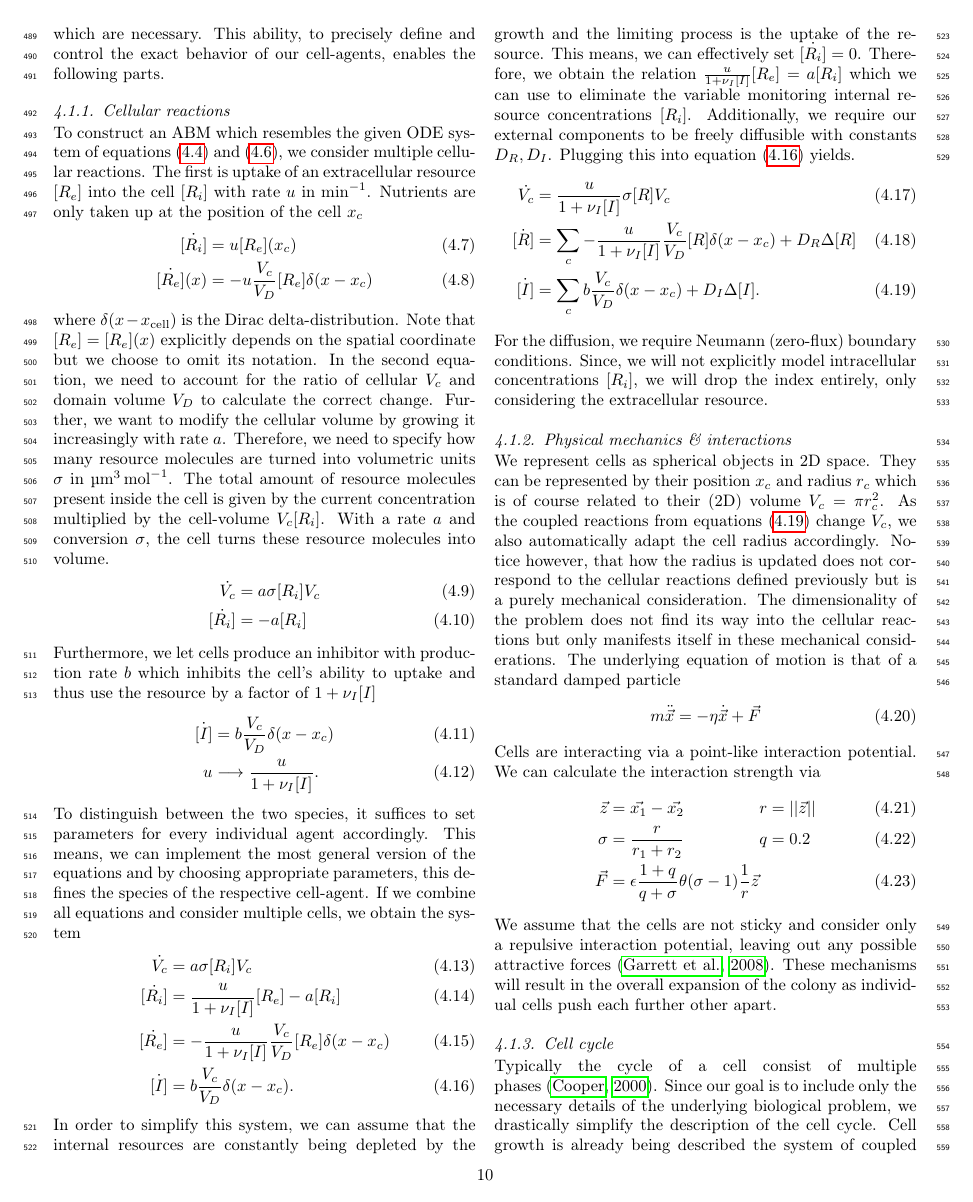
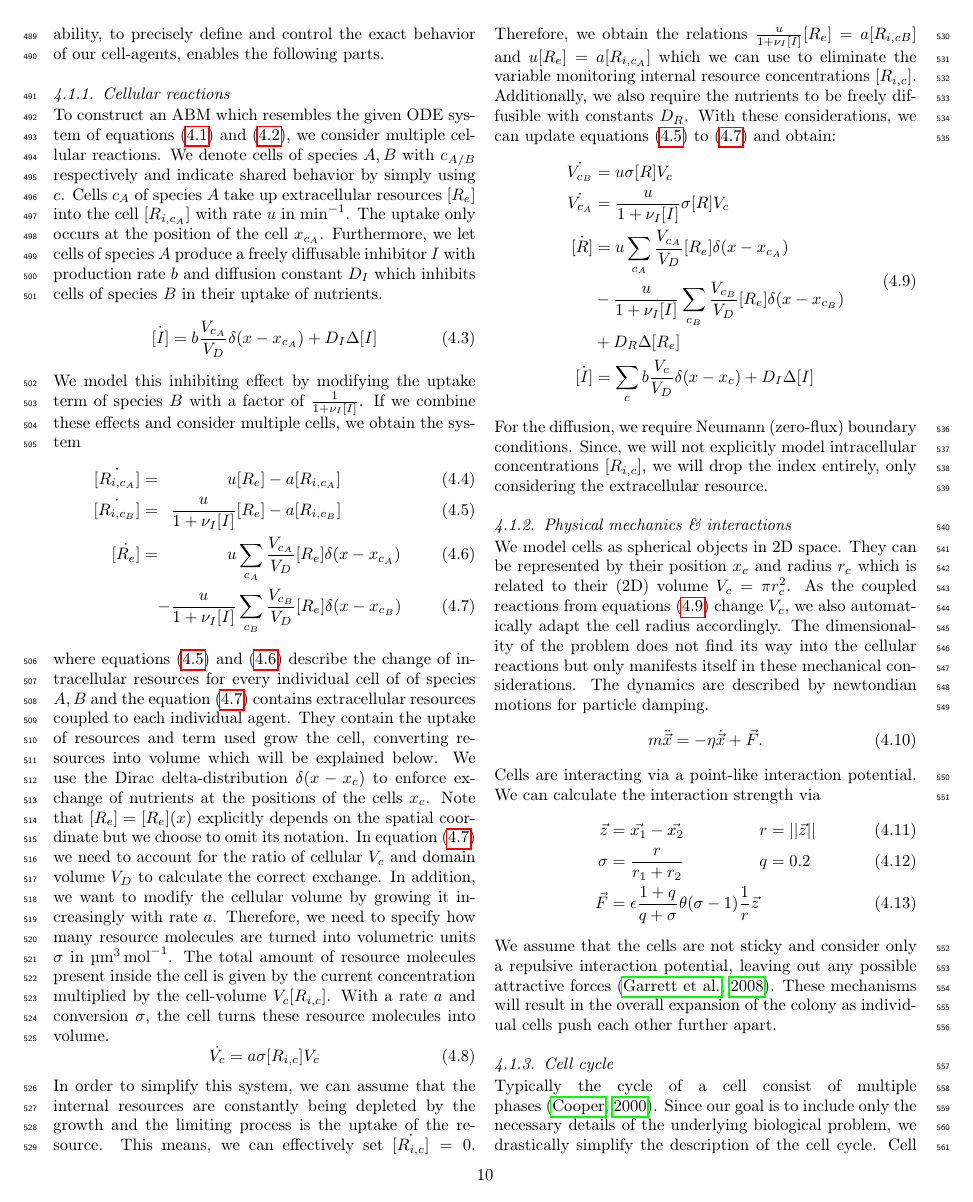
Before and after one commit to polinagaindrik/pool_model_paper, a LaTeX paper (paper/pool_model.tex): page 12 of 24. Compiled offline with pdfLaTeX; a LaTeX package or settings file that is missing is left out.

Commit message:
2nd part of shared session
Co-authored-by: Polina Gaindrik <polinagaindrik@users.noreply.github.com>

```diff
--- a/paper/pool_model.tex
+++ b/paper/pool_model.tex
@@ -878,72 +882,81 @@ The following sections will demonstrate how a given \ac{ode} system can be trans
 custom-built \ac{abm} which has only a few more overall parameters.
 This procedure is a blueprint which can be followed to construct \acp{abm} for similar
 \ac{ode}-based systems.\\
-To construct our \ac{abm}, we use \texttt{cellular\_raza}~\citep{Pleyer2025}.
-It allows us to define our bacterial agents from a clean slate, without having to rely on and inherit
-existing work.
+To construct our \ac{abm}, we use the modeling framework \texttt{cellular\_raza}~\citep{Pleyer2025}.
+ allows us to define our bacterial agents from a clean slate.
 With this flexibility, researchers are able to construct minimal models using only as many parameters which are necessary.
 This ability, to precisely define and control the exact behavior of our cell-agents, enables the following parts.
 
 \subsubsection{Cellular reactions}
 To construct an \ac{abm} which resembles the given \ac{ode} system of equations~\eqref{eq:spatial_limit_F} and \eqref{eq:spatial_limit_H}, we consider multiple cellular reactions.
-The first is uptake of an extracellular resource $[R_e]$ into the cell $[R_i]$ with rate $u$ in \unit{\per\minute}.
-Nutrients are only taken up at the position of the cell $x_c$
-\begin{align}
-    \dot{[R_i]} &= u [R_e](x_c)\\
-    \dot{[R_e]}(x) &= -u \frac{V_c}{V_D} [R_e] \delta(x-x_c)
-\end{align}
-where $\delta(x-x_\text{cell})$ is the Dirac delta-distribution.
+We denote cells of species $A,B$ with $c_{A/B}$ respectively and indicate shared behavior by simply using $c$.
+Cells $c_A$ of species $A$ take up extracellular resources $[R_e]$ into the cell $[R_{i,c_A}]$ with rate $u$ in \unit{\per\minute}.
+The uptake only occurs at the position of the cell $x_{c_A}$.
+Furthermore, we let cells of species $A$ produce a freely diffusable inhibitor $I$ with production rate $b$ and diffusion constant $D_I$ which inhibits cells of species $B$ in their uptake of nutrients.
+\begin{equation}
+    \dot{[I]} = b\frac{V_{c_A}}{V_D}\delta(x-x_{c_A}) + D_I \Delta [I]
+\end{equation}
+We model this inhibiting effect by modifying the uptake term of species $B$ with a factor of $\frac{1}{1+\nu_I [I]}$.
+% Note that we do not need to distinguish between the two species because we can set parameters individually on agent-level.
+% To distinguish between the two species, it suffices to set parameters for every individual agent accordingly.
+% This means, we can implement the most general version of the equations and by choosing appropriate parameters, this defines the species of the respective cell-agent.
+If we combine these effects and consider multiple cells, we obtain the system
+\begin{alignat}{3}
+    \dot{[R_{i,c_A}]} &=& u &[R_e] - a[R_{i,c_A}]\\
+    \label{eq:spatial-intracellular-a}
+    \dot{[R_{i,c_B}]} &=& \frac{u}{1+\nu_I [I]} &[R_e] - a[R_{i,c_B}]\\
+    \label{eq:spatial-intracellular-b}
+    % TODO fix this
+    % \begin{split}
+        \dot{[R_e]} &=& u &\sum\limits_{c_A}\frac{V_{c_A}}{V_D} [R_e] \delta(x-x_{c_A})\\
+            &&-\frac{u}{1+\nu_I [I]} &\sum\limits_{c_B}\frac{V_{c_B}}{V_D} [R_e] \delta(x-x_{c_B})
+    % \end{split}
+    \label{eq:spatial-extracellular-resources-pde}
+\end{alignat}
+where equations~\eqref{eq:spatial-intracellular-a} and \eqref{eq:spatial-intracellular-b} describe the change of intracellular resources for every individual cell of of species $A,B$ and the equation~\eqref{eq:spatial-extracellular-resources-pde} contains extracellular resources coupled to each individual agent.
+They contain the uptake of resources and term used grow the cell, converting resources into volume which will be explained below.
+We use the Dirac delta-distribution $\delta(x-x_c)$ to enforce exchange of nutrients at the positions of the cells $x_{c}$.
 Note that $[R_e]=[R_e](x)$ explicitly depends on the spatial coordinate but we choose to omit its notation.
-In the second equation, we need to account for the ratio of cellular $V_c$ and domain volume $V_D$ to calculate the correct change.
-Further, we want to modify the cellular volume by growing it increasingly with rate $a$.
+In equation~\eqref{eq:spatial-extracellular-resources-pde} we need to account for the ratio of cellular $V_c$ and domain volume $V_D$ to calculate the correct exchange.
+In addition, we want to modify the cellular volume by growing it increasingly with rate $a$.
 Therefore, we need to specify how many resource molecules are turned into volumetric units $\sigma$ in \unit{\micro\metre\cubed\per\mole}.
-The total amount of resource molecules present inside the cell is given by the current concentration multiplied by the cell-volume $V_c [R_i]$.
+The total amount of resource molecules present inside the cell is given by the current concentration multiplied by the cell-volume $V_c [R_{i,c}]$.
 With a rate $a$ and conversion $\sigma$, the cell turns these resource molecules into volume.
-\begin{align}
-    \dot{V_c} &= a\sigma [R_i] V_c\\
-    \dot{[R_i]} &= - a[R_i]
-\end{align}
-Furthermore, we let cells produce an inhibitor with production rate $b$ which inhibits the cell's ability to uptake and thus use the resource by a factor of $1+\nu_I [I]$
-\begin{align}
-    \dot{[I]} &= b\frac{V_c}{V_D}\delta(x-x_c)\\
-    u &\longrightarrow \frac{u}{1+\nu_I [I]}.
-\end{align}
-% Note that we do not need to distinguish between the two species because we can set parameters individually on agent-level.
-To distinguish between the two species, it suffices to set parameters for every individual agent accordingly.
-This means, we can implement the most general version of the equations and by choosing appropriate parameters, this defines the species of the respective cell-agent.
-If we combine all equations and consider multiple cells, we obtain the system
-\begin{align}
-    \dot{V_c} &= a\sigma [R_i] V_c\\
-    \dot{[R_i]} &= \frac{u}{1+\nu_I [I]} [R_e] - a[R_i]\\
-    \dot{[R_e]} &= -\frac{u}{1+\nu_I [I]} \frac{V_c}{V_D} [R_e] \delta(x-x_c)\\
-    \dot{[I]} &= b\frac{V_c}{V_D}\delta(x-x_c).
-    \label{eq:spatial-full-system-non-simplified}
-\end{align}
+\begin{equation}
+    \dot{V_c} = a\sigma [R_{i,c}] V_c
+\end{equation}
 In order to simplify this system, we can assume that the internal resources are constantly being depleted by the growth and the limiting process is the uptake of the resource.
-This means, we can effectively set $\dot{[R_i]}=0$.
-Therefore, we obtain the relation $\frac{u}{1+\nu_I [I]}[R_e] = a[R_i]$ which we can use to eliminate the variable monitoring internal resource concentrations $[R_i]$.
-Additionally, we require our external components to be freely diffusible with constants $D_R,D_I$.
-Plugging this into equation~\eqref{eq:spatial-full-system-non-simplified} yields.
-\begin{align}
-    \dot{V_c} &= \frac{u}{1+\nu_I [I]} \sigma [R]V_c\\
-    \dot{[R]} &= \sum\limits_c -\frac{u}{1+\nu_I [I]} \frac{V_c}{V_D} [R] \delta(x-x_c) + D_R\Delta [R]\\
-    \dot{[I]} &= \sum\limits_c b\frac{V_c}{V_D}\delta(x-x_c) + D_I\Delta [I].
+This means, we can effectively set $\dot{[R_{i,c}]}=0$.
+Therefore, we obtain the relations $\frac{u}{1+\nu_I [I]}[R_e] = a[R_{i,cB}]$ and $u[R_e]=a[R_{i,c_A}]$ which we can use to eliminate the variable monitoring internal resource concentrations $[R_{i,c}]$.
+Additionally, we also require the nutrients to be freely diffusible with constants $D_R$.
+With these considerations, we can update equations~\eqref{eq:spatial-intracellular-a} to \eqref{eq:spatial-extracellular-resources-pde} and obtain:
+\begin{align}
+    \begin{split}
+        % TODO format these equations
+        \dot{V_{c_B}} &= u \sigma [R]V_c\\
+        \dot{V_{c_A}} &= \frac{u}{1+\nu_I [I]} \sigma [R]V_c\\
+        % \dot{[R_e]} &= \sum\limits_c -\frac{u}{1+\nu_I [I]} \frac{V_c}{V_D} [R] \delta(x-x_c) + D_R\Delta [R]\\
+        \dot{[R]} &= u \sum\limits_{c_A}\frac{V_{c_A}}{V_D} [R_e] \delta(x-x_{c_A})\\
+            &-\frac{u}{1+\nu_I [I]} \sum\limits_{c_B}\frac{V_{c_B}}{V_D} [R_e] \delta(x-x_{c_B})\\
+            &+D_R \Delta [R_e]\\
+        \dot{[I]} &= \sum\limits_c b\frac{V_c}{V_D}\delta(x-x_c) + D_I\Delta [I]
+    \end{split}
     \label{eq:spatial-full-system-simplified}
 \end{align}
 For the diffusion, we require Neumann (zero-flux) boundary conditions.
-Since, we will not explicitly model intracellular concentrations $[R_i]$, we will drop the index entirely, only considering the extracellular resource.
+Since, we will not explicitly model intracellular concentrations $[R_{i,c}]$, we will drop the index entirely, only considering the extracellular resource.
 %
 %
 % ................................................................................................
 \subsubsection{Physical mechanics \& interactions}
-We represent cells as spherical objects in 2D space.
-They can be represented by their position $x_c$ and radius $r_c$ which is of course related to their (2D) volume $V_c = \pi r_c^2$.
+We model cells as spherical objects in 2D space.
+They can be represented by their position $x_c$ and radius $r_c$ which is related to their (2D) volume $V_c = \pi r_c^2$.
 As the coupled reactions from equations~\eqref{eq:spatial-full-system-simplified} change $V_c$, we also automatically adapt the cell radius accordingly.
-Notice however, that how the radius is updated does not correspond to the cellular reactions defined previously but is a purely mechanical consideration.
+% Notice however, that how the radius is updated does not correspond to the cellular reactions defined previously but is a purely mechanical consideration.
 The dimensionality of the problem does not find its way into the cellular reactions but only manifests itself in these mechanical considerations.
-The underlying equation of motion is that of a standard damped particle
-\begin{equation}
-    m \ddot{\vec{x}} = -\eta\dot{\vec{x}} + \vec{F}
+The dynamics are described by newtondian motions for particle damping.
+\begin{equation}
+    m \ddot{\vec{x}} = -\eta\dot{\vec{x}} + \vec{F}.
 \end{equation}
 Cells are interacting via a point-like interaction potential.
 We can calculate the interaction strength via
```
Also changed, not shown: paper/pool_model.tex (41 more changed lines).
